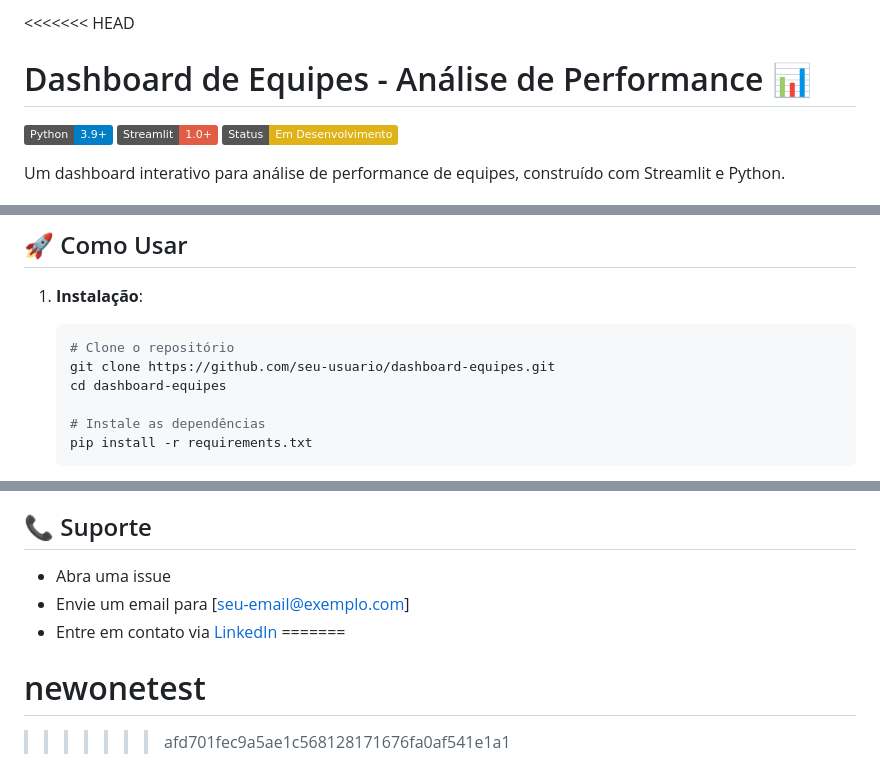
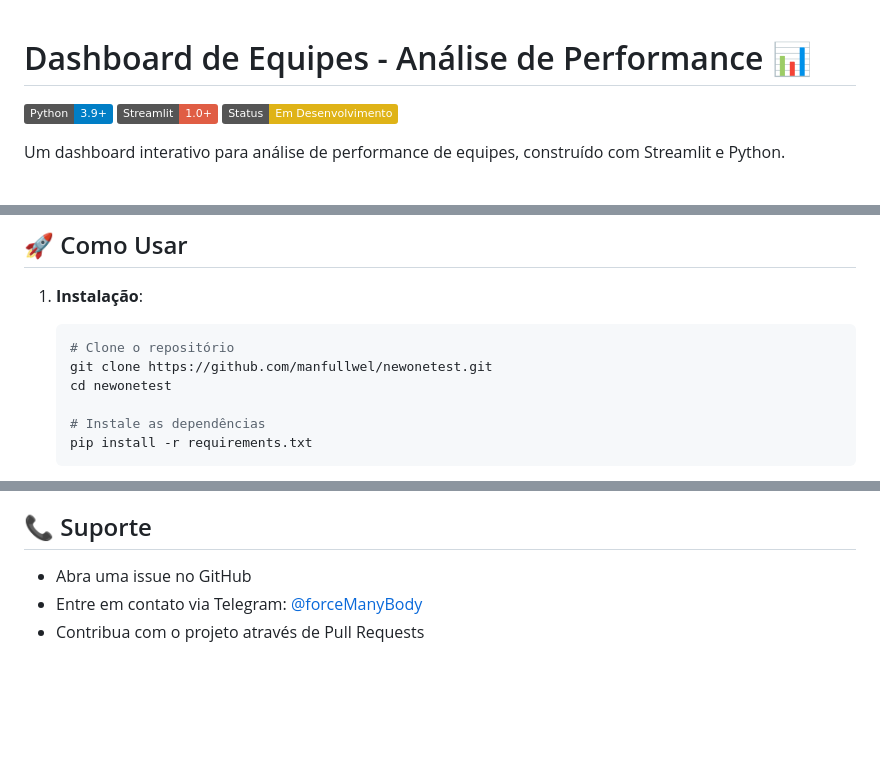
Before and after one commit to manfullwel/newonetest, a Markdown page: README.md, 3 parts joined by grey strips. Drawn GitHub-style; badges without logos; blank space fills up the shorter version.

Commit message:
docs: Atualiza informações de contato no README

````diff
--- a/README.md
+++ b/README.md
@@ -1,4 +1,3 @@
-<<<<<<< HEAD
 # Dashboard de Equipes - Análise de Performance 📊
 
 ![Python](https://img.shields.io/badge/Python-3.9+-blue.svg)
@@ -47,8 +46,8 @@ Um dashboard interativo para análise de performance de equipes, construído com
 1. **Instalação**:
    ```bash
    # Clone o repositório
-   git clone https://github.com/seu-usuario/dashboard-equipes.git
-   cd dashboard-equipes
+   git clone https://github.com/manfullwel/newonetest.git
+   cd newonetest
 
    # Instale as dependências
    pip install -r requirements.txt
@@ -141,9 +140,6 @@ Este projeto está sob a licença MIT. Veja o arquivo [LICENSE](LICENSE) para ma
 
 ## 📞 Suporte
 
-- Abra uma issue
-- Envie um email para [seu-email@exemplo.com]
-- Entre em contato via [LinkedIn](seu-linkedin)
-=======
-# newonetest
->>>>>>> afd701fec9a5ae1c568128171676fa0af541e1a1
+- Abra uma issue no GitHub
+- Entre em contato via Telegram: [@forceManyBody](https://t.me/forceManyBody)
+- Contribua com o projeto através de Pull Requests
````
